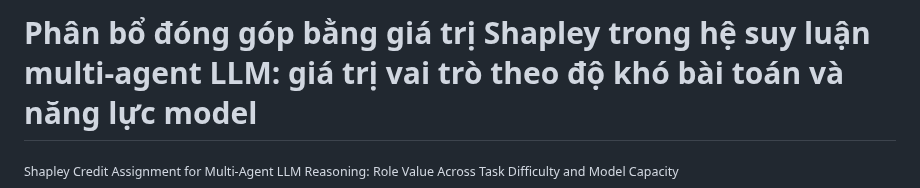
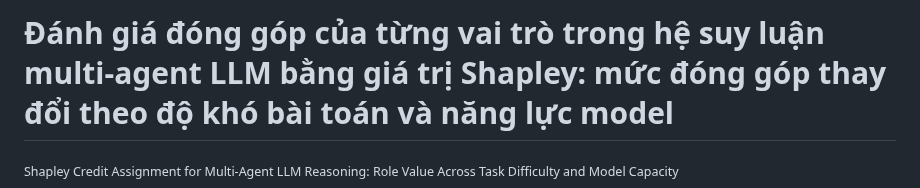
Before and after one commit to duongtrongnguyen123/multiagent-shapley-credit, a Markdown page: README.md, the part around the change. GitHub-like rendering.

Commit message:
Đổi tiêu đề tiếng Việt sang 'đánh giá đóng góp'

```diff
--- a/README.md
+++ b/README.md
@@ -1,4 +1,4 @@
-# Phân bổ đóng góp bằng giá trị Shapley trong hệ suy luận multi-agent LLM: giá trị vai trò theo độ khó bài toán và năng lực model
+# Đánh giá đóng góp của từng vai trò trong hệ suy luận multi-agent LLM bằng giá trị Shapley: mức đóng góp thay đổi theo độ khó bài toán và năng lực model
 <sub>Shapley Credit Assignment for Multi-Agent LLM Reasoning: Role Value Across Task Difficulty and Model Capacity</sub>
 
 Dự án này đo lường mức đóng góp thực sự của từng vai trò (agent) trong một pipeline
```
